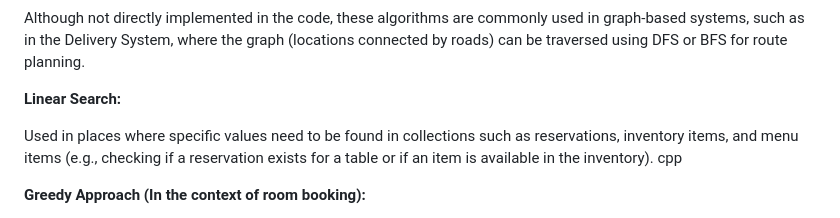
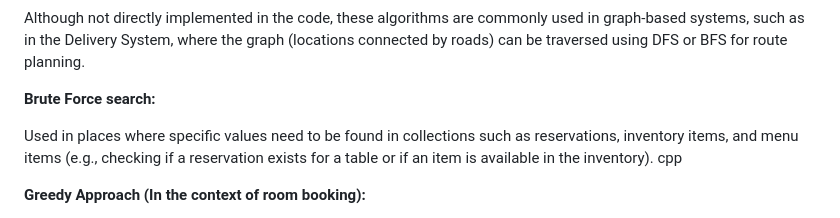
Before and after one commit to 01fe23cs262/DAA_PORTFOLIO.github.io, a Markdown page: PROBLEM DEFINITION.md, the part around the change. Drawn GitHub-style.

```diff
--- a/PROBLEM DEFINITION.md
+++ b/PROBLEM DEFINITION.md
@@ -52,7 +52,7 @@ void shortestDistance(int source, int destination)
 
 Although not directly implemented in the code, these algorithms are commonly used in graph-based systems, such as in the Delivery System, where the graph (locations connected by roads) can be traversed using DFS or BFS for route planning.
 
-**Linear Search:**
+**Brute Force search:**
 
 Used in places where specific values need to be found in collections such as reservations, inventory items, and menu items (e.g., checking if a reservation exists for a table or if an item is available in the inventory).
 cpp
```
